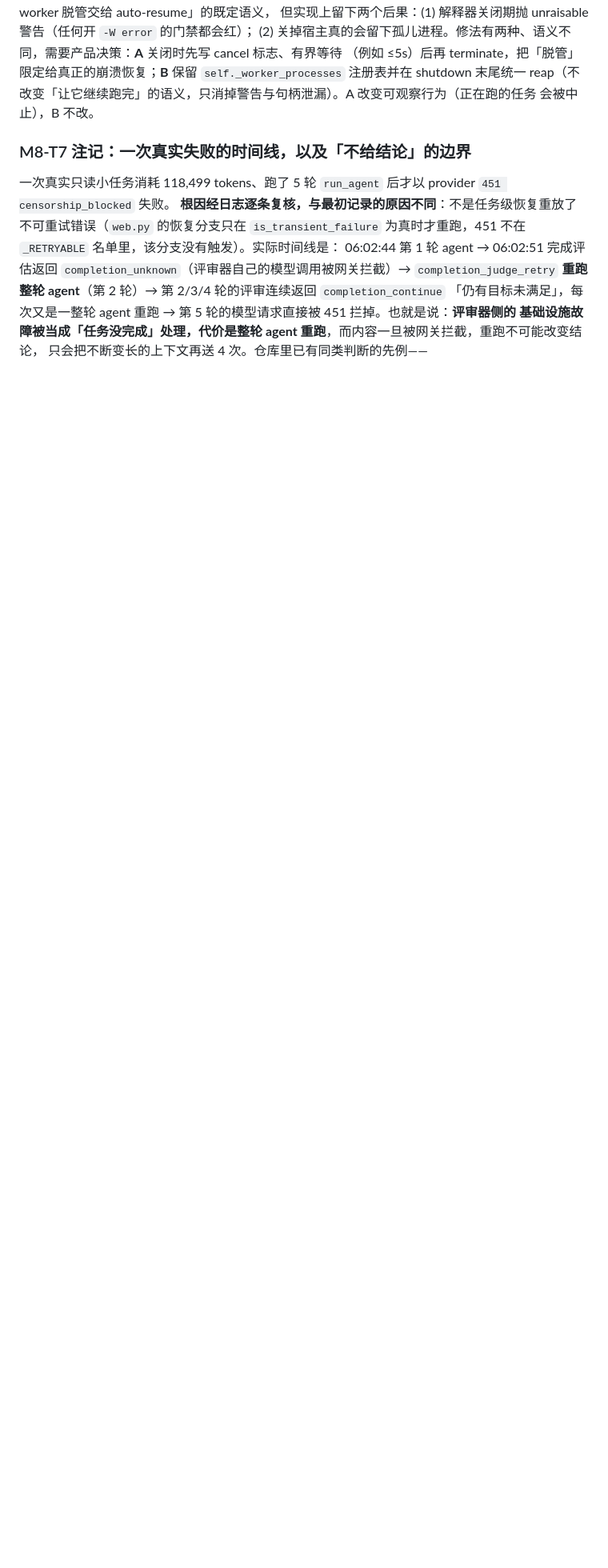
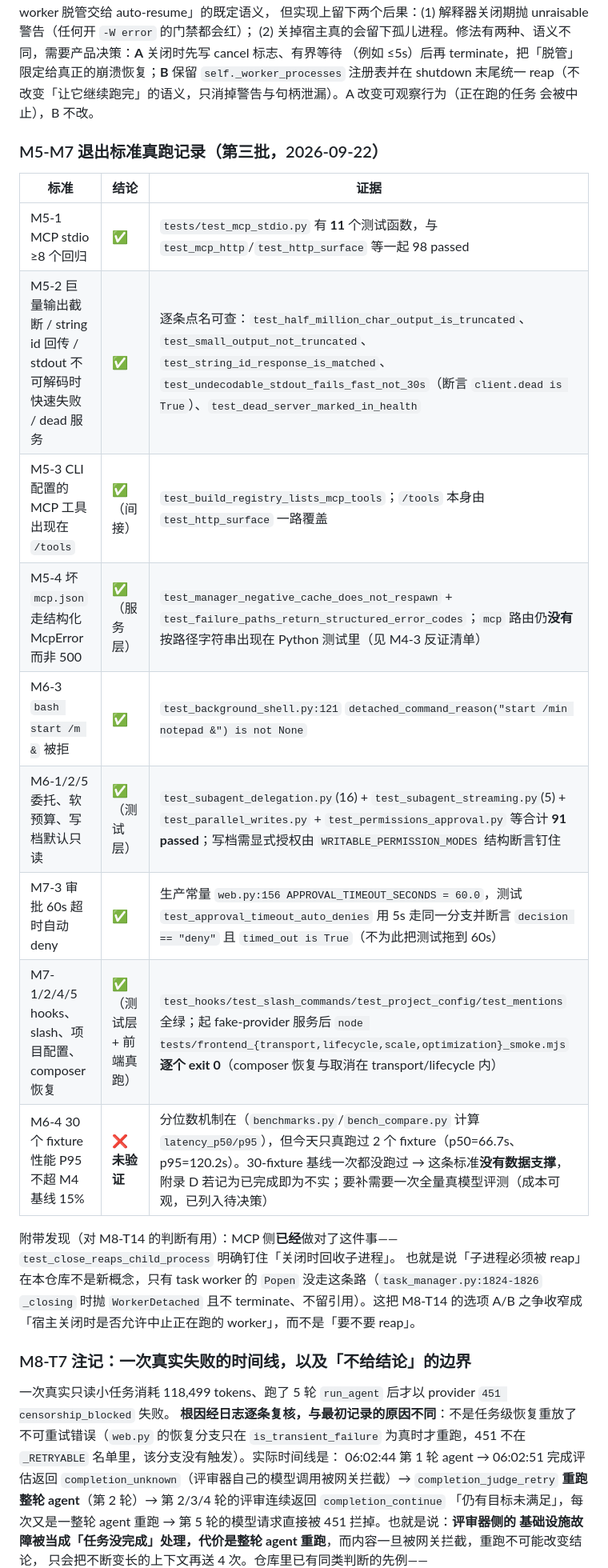
Before and after one commit to xiaodernan/minicc-codex, a Markdown page: docs/ROADMAP_TO_PRODUCT.md, the part around the change. Shown at 80% size. Rendered like a GitHub page; blank space fills up the shorter version.

Commit message:
docs: M5-M7 live audit batch; the 30-fixture performance baseline has no data
M5 and M6/M7's testable clauses hold when each is pointed at the artifact the
criterion names: test_mcp_stdio has 11 functions against the required 8 and
pins truncation, string ids, undecodable stdout failing fast, and dead-server
health; `start /min notepad &` is rejected; approval timeout auto-denies with
timed_out=True against APPROVAL_TIMEOUT_SECONDS = 60 in production; and the
front-end suites (transport, lifecycle, scale, optimization) each exit 0 when
run against a fake-provider server.

M6-4 does not hold: the percentile machinery exists but no 30-fixture baseline
has ever been produced - today's real runs covered 2 fixtures (p50 66.7 s,
p95 120.2 s). "Within 15% of the M4 baseline" therefore has no data behind it,
and a full-suite real-model evaluation is a cost decision, not an oversight to
paper over.

One useful cross-check for the open worker-handle issue: the MCP client already
reaps its child (test_close_reaps_child_process), so "reap what you spawn" is an
existing norm in this codebase rather than a new idea - which narrows the task
worker choice to "may shutdown abort a running worker", not "should we reap at
all".

```diff
--- a/docs/ROADMAP_TO_PRODUCT.md
+++ b/docs/ROADMAP_TO_PRODUCT.md
@@ -775,6 +775,24 @@ M3-3 的处理不是把标准删掉，而是把它变成可执行、可证伪的
 （例如 ≤5s）后再 terminate，把「脱管」限定给真正的崩溃恢复；**B** 保留 `self._worker_processes` 注册表并在
 shutdown 末尾统一 reap（不改变「让它继续跑完」的语义，只消掉警告与句柄泄漏）。A 改变可观察行为（正在跑的任务
 会被中止），B 不改。
+### M5-M7 退出标准真跑记录（第三批，2026-09-22）
+
+| 标准 | 结论 | 证据 |
+| --- | --- | --- |
+| M5-1 MCP stdio ≥8 个回归 | ✅ | `tests/test_mcp_stdio.py` 有 **11** 个测试函数，与 `test_mcp_http`/`test_http_surface` 等一起 98 passed |
+| M5-2 巨量输出截断 / string id 回传 / stdout 不可解码时快速失败 / dead 服务 | ✅ | 逐条点名可查：`test_half_million_char_output_is_truncated`、`test_small_output_not_truncated`、`test_string_id_response_is_matched`、`test_undecodable_stdout_fails_fast_not_30s`（断言 `client.dead is True`）、`test_dead_server_marked_in_health` |
+| M5-3 CLI 配置的 MCP 工具出现在 `/tools` | ✅（间接） | `test_build_registry_lists_mcp_tools`；`/tools` 本身由 `test_http_surface` 一路覆盖 |
+| M5-4 坏 `mcp.json` 走结构化 McpError 而非 500 | ✅（服务层） | `test_manager_negative_cache_does_not_respawn` + `test_failure_paths_return_structured_error_codes`；`mcp` 路由仍**没有**按路径字符串出现在 Python 测试里（见 M4-3 反证清单） |
+| M6-3 `bash start /m &` 被拒 | ✅ | `test_background_shell.py:121` `detached_command_reason("start /min notepad &") is not None` |
+| M6-1/2/5 委托、软预算、写档默认只读 | ✅（测试层） | `test_subagent_delegation.py`(16) + `test_subagent_streaming.py`(5) + `test_parallel_writes.py` + `test_permissions_approval.py` 等合计 **91 passed**；写档需显式授权由 `WRITABLE_PERMISSION_MODES` 结构断言钉住 |
+| M7-3 审批 60s 超时自动 deny | ✅ | 生产常量 `web.py:156 APPROVAL_TIMEOUT_SECONDS = 60.0`，测试 `test_approval_timeout_auto_denies` 用 5s 走同一分支并断言 `decision == "deny"` 且 `timed_out is True`（不为此把测试拖到 60s） |
+| M7-1/2/4/5 hooks、slash、项目配置、composer 恢复 | ✅（测试层 + 前端真跑） | `test_hooks/test_slash_commands/test_project_config/test_mentions` 全绿；起 fake-provider 服务后 `node tests/frontend_{transport,lifecycle,scale,optimization}_smoke.mjs` **逐个 exit 0**（composer 恢复与取消在 transport/lifecycle 内） |
+| M6-4 30 个 fixture 性能 P95 不超 M4 基线 15% | ❌ **未验证** | 分位数机制在（`benchmarks.py`/`bench_compare.py` 计算 `latency_p50/p95`），但今天只真跑过 2 个 fixture（p50=66.7s、p95=120.2s）。30-fixture 基线一次都没跑过 → 这条标准**没有数据支撑**，附录 D 若记为已完成即为不实；要补需要一次全量真模型评测（成本可观，已列入待决策） |
+
+附带发现（对 M8-T14 的判断有用）：MCP 侧**已经**做对了这件事——`test_close_reaps_child_process` 明确钉住「关闭时回收子进程」。
+也就是说「子进程必须被 reap」在本仓库不是新概念，只有 task worker 的 `Popen` 没走这条路（`task_manager.py:1824-1826`
+`_closing` 时抛 `WorkerDetached` 且不 terminate、不留引用）。这把 M8-T14 的选项 A/B 之争收窄成
+「宿主关闭时是否允许中止正在跑的 worker」，而不是「要不要 reap」。
 ### M8-T7 注记：一次真实失败的时间线，以及「不给结论」的边界
 
 一次真实只读小任务消耗 118,499 tokens、跑了 5 轮 `run_agent` 后才以 provider `451 censorship_blocked` 失败。
```
